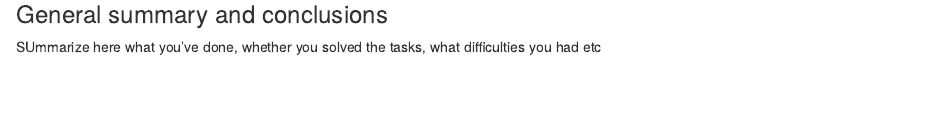
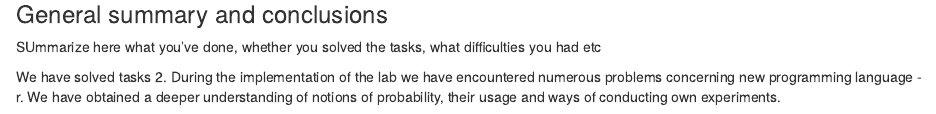
Before and after one commit to shevdan/LLN-CLT-lab-P-S, an R Markdown document (Lab2-2021-Shevchuk-Bondarenko-Hentosh.Rmd): the page in a window 1100 px wide, from 10210 px down. Rendered offline with R 4.5, knitr and Pandoc, with nearby package versions; some code elsewhere in the file could not run offline.

Commit message:
Report upd

```diff
--- a/Lab2-2021-Shevchuk-Bondarenko-Hentosh.Rmd
+++ b/Lab2-2021-Shevchuk-Bondarenko-Hentosh.Rmd
@@ -417,3 +417,6 @@ __Do not forget to include several sentences summarizing your work and the concl
 ### General summary and conclusions
 
 SUmmarize here what you've done, whether you solved the tasks, what difficulties you had etc
+
+
+We have solved tasks 2. During the implementation of the lab we have encountered numerous problems concerning new programming language - r. We have obtained a deeper understanding of notions of probability, their usage and ways of conducting own experiments.
```
